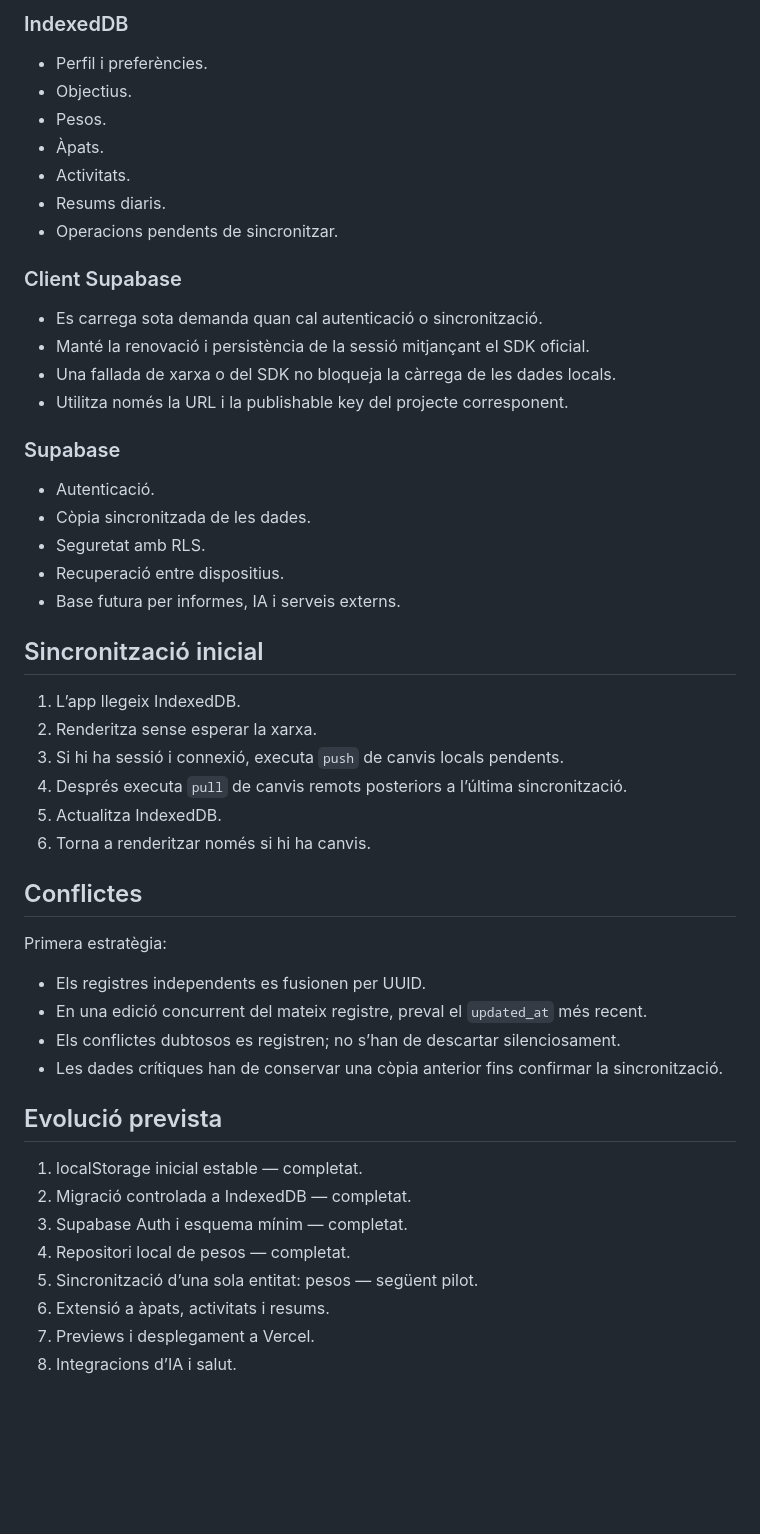
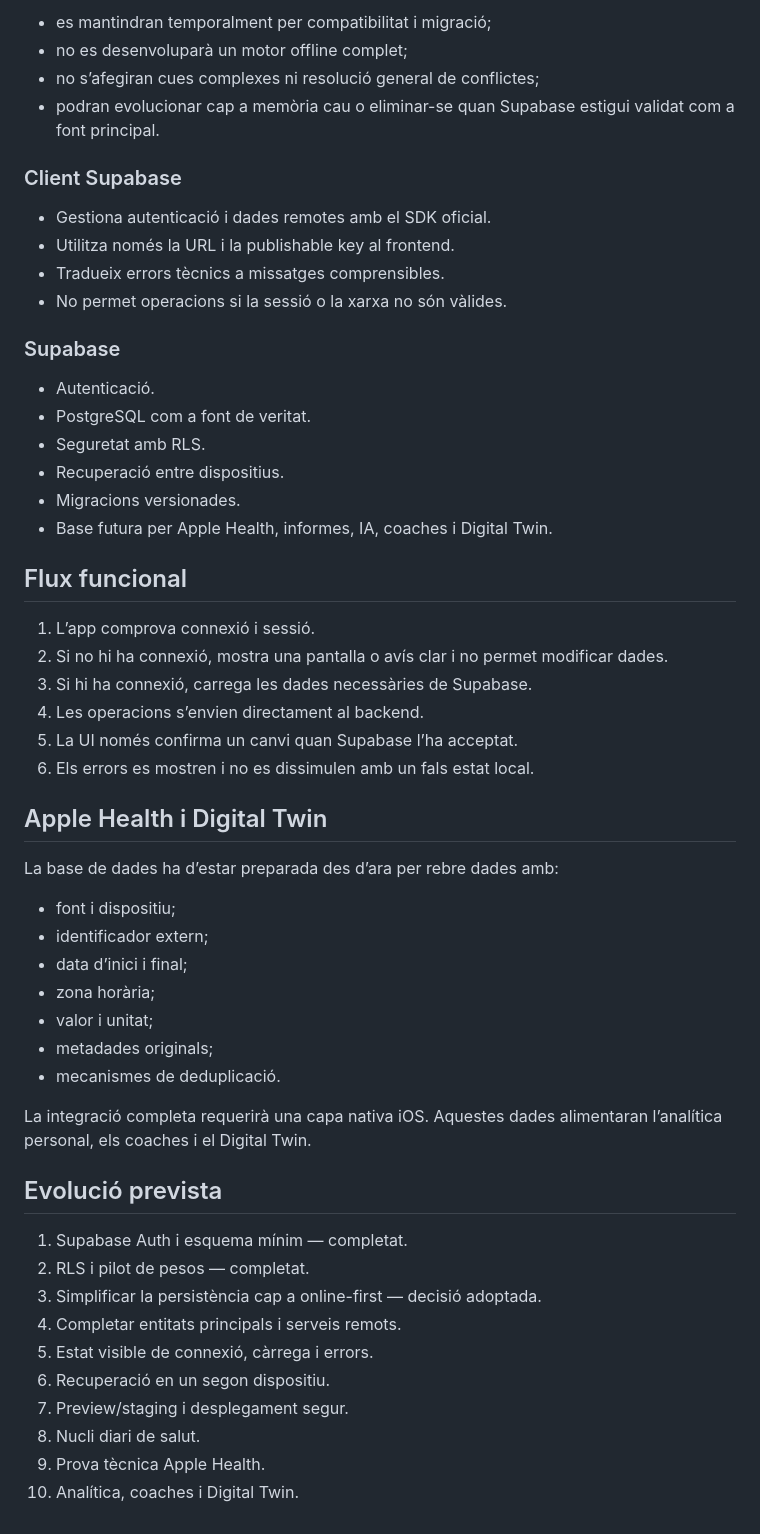
Before and after one commit to mseglla/health-coach, a Markdown page: docs/architecture.md, the part around one of its changes. Drawn GitHub-style; blank space fills up the shorter version.

Commit message:
docs: adopt online-first architecture

```diff
--- a/docs/architecture.md
+++ b/docs/architecture.md
@@ -71,54 +64,57 @@ Supabase
 
-### IndexedDB
-
-- Perfil i preferències.
-- Objectius.
-- Pesos.
-- Àpats.
-- Activitats.
-- Resums diaris.
-- Operacions pendents de sincronitzar.
+- es mantindran temporalment per compatibilitat i migració;
+- no es desenvoluparà un motor offline complet;
+- no s’afegiran cues complexes ni resolució general de conflictes;
+- podran evolucionar cap a memòria cau o eliminar-se quan Supabase estigui validat com a font principal.
 
 ### Client Supabase
 
-- Es carrega sota demanda quan cal autenticació o sincronització.
-- Manté la renovació i persistència de la sessió mitjançant el SDK oficial.
-- Una fallada de xarxa o del SDK no bloqueja la càrrega de les dades locals.
-- Utilitza només la URL i la publishable key del projecte corresponent.
+- Gestiona autenticació i dades remotes amb el SDK oficial.
+- Utilitza només la URL i la publishable key al frontend.
+- Tradueix errors tècnics a missatges comprensibles.
+- No permet operacions si la sessió o la xarxa no són vàlides.
 
 ### Supabase
 
 - Autenticació.
-- Còpia sincronitzada de les dades.
+- PostgreSQL com a font de veritat.
 - Seguretat amb RLS.
 - Recuperació entre dispositius.
-- Base futura per informes, IA i serveis externs.
+- Migracions versionades.
+- Base futura per Apple Health, informes, IA, coaches i Digital Twin.
 
-## Sincronització inicial
+## Flux funcional
 
-1. L’app llegeix IndexedDB.
-2. Renderitza sense esperar la xarxa.
-3. Si hi ha sessió i connexió, executa `push` de canvis locals pendents.
-4. Després executa `pull` de canvis remots posteriors a l’última sincronització.
-5. Actualitza IndexedDB.
-6. Torna a renderitzar només si hi ha canvis.
+1. L’app comprova connexió i sessió.
+2. Si no hi ha connexió, mostra una pantalla o avís clar i no permet modificar dades.
+3. Si hi ha connexió, carrega les dades necessàries de Supabase.
+4. Les operacions s’envien directament al backend.
+5. La UI només confirma un canvi quan Supabase l’ha acceptat.
+6. Els errors es mostren i no es dissimulen amb un fals estat local.
 
-## Conflictes
+## Apple Health i Digital Twin
 
-Primera estratègia:
+La base de dades ha d’estar preparada des d’ara per rebre dades amb:
 
-- Els registres independents es fusionen per UUID.
-- En una edició concurrent del mateix registre, preval el `updated_at` més recent.
-- Els conflictes dubtosos es registren; no s’han de descartar silenciosament.
-- Les dades crítiques han de conservar una còpia anterior fins confirmar la sincronització.
+- font i dispositiu;
+- identificador extern;
+- data d’inici i final;
+- zona horària;
+- valor i unitat;
+- metadades originals;
+- mecanismes de deduplicació.
+
+La integració completa requerirà una capa nativa iOS. Aquestes dades alimentaran l’analítica personal, els coaches i el Digital Twin.
 
 ## Evolució prevista
 
-1. localStorage inicial estable — completat.
-2. Migració controlada a IndexedDB — completat.
-3. Supabase Auth i esquema mínim — completat.
-4. Repositori local de pesos — completat.
-5. Sincronització d’una sola entitat: pesos — següent pilot.
-6. Extensió a àpats, activitats i resums.
-7. Previews i desplegament a Vercel.
-8. Integracions d’IA i salut.
+1. Supabase Auth i esquema mínim — completat.
+2. RLS i pilot de pesos — completat.
+3. Simplificar la persistència cap a online-first — decisió adoptada.
+4. Completar entitats principals i serveis remots.
+5. Estat visible de connexió, càrrega i errors.
+6. Recuperació en un segon dispositiu.
+7. Preview/staging i desplegament segur.
+8. Nucli diari de salut.
+9. Prova tècnica Apple Health.
+10. Analítica, coaches i Digital Twin.
```
Also changed, not shown: other parts of docs/architecture.md (+34 -41 lines).
